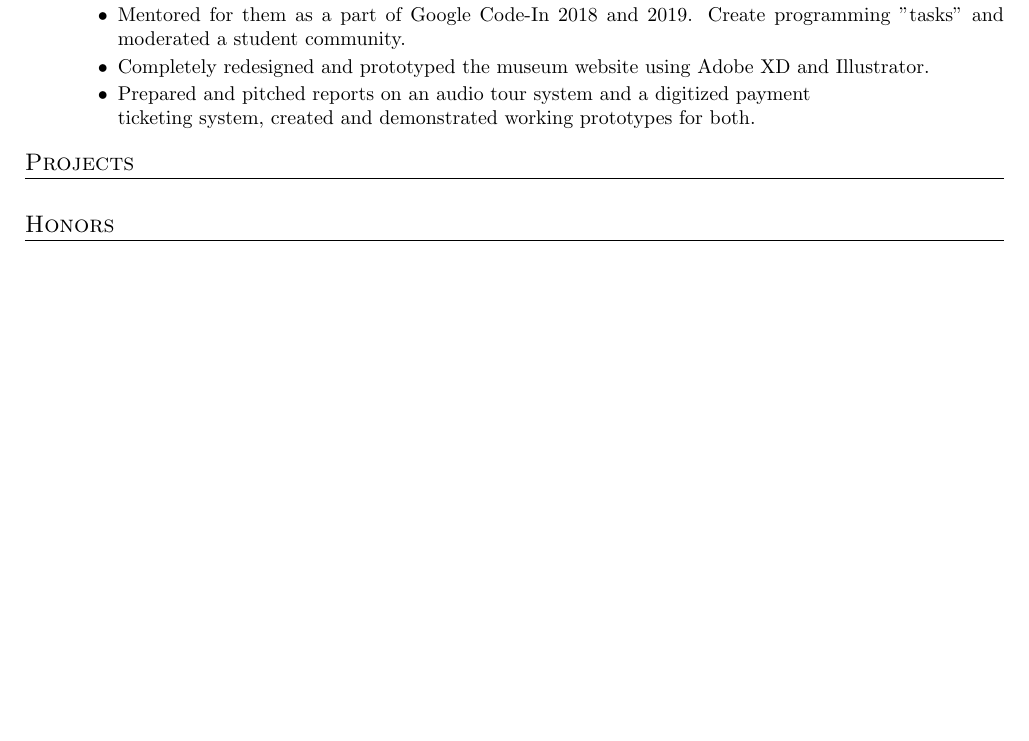
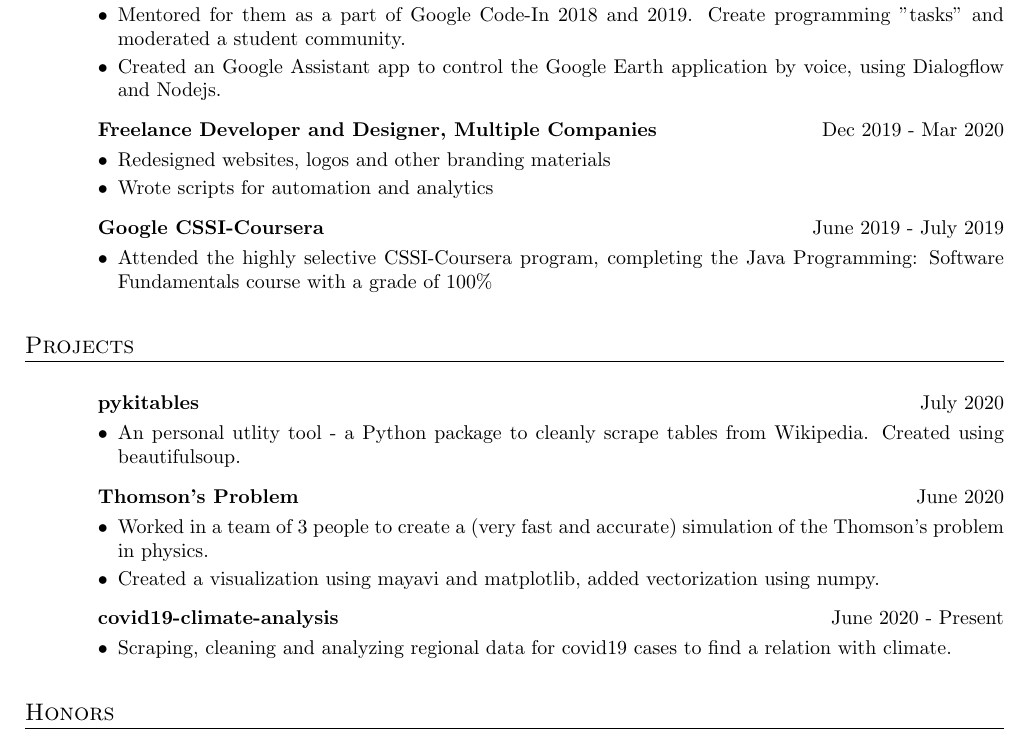
Before and after one commit to omshii/resume, a LaTeX CV (resume.tex): part of page 1 of 3, cut so that both start at the same text, the shorter picture padded with empty space. Compiled offline with pdfLaTeX.

Commit message:
added projects

```diff
--- a/resume.tex
+++ b/resume.tex
@@ -19,16 +20,48 @@
 	\item Completely redesigned and prototyped the museum website using Adobe XD and Illustrator.
 \item Prepared and pitched reports on an audio tour system and a digitized payment\\ticketing system, created and demonstrated working prototypes for both.
 \end{itemize}
+
 \resubsection{Open Source Contributor, Liquid Galaxy LAB}{Oct 2017 - Dec 2019}
 \begin{itemize} \vspace{-5pt} \itemsep -2pt
 	\item Worked with the Liquid Galaxy LAB for Google Code-In 2017. Wrote scripts in Python and Bash, shipped Docker environments, created Android apps to transmit information via Bluetooth.
 	\item Mentored for them as a part of Google Code-In 2018 and 2019. Create programming "tasks" and moderated a student community.
-	\item Completely redesigned and prototyped the museum website using Adobe XD and Illustrator.
-\item Prepared and pitched reports on an audio tour system and a digitized payment\\ticketing system, created and demonstrated working prototypes for both.
+	\item Created an Google Assistant app to control the Google Earth application by voice, using Dialogflow and Nodejs.
 \end{itemize}
+
+\resubsection{Freelance Developer and Designer, Multiple Companies}{Dec 2019 - Mar 2020}
+\begin{itemize} \vspace{-5pt} \itemsep -2pt
+	\item Redesigned websites, logos and other branding materials
+	\item Wrote scripts for automation and analytics
+\end{itemize}
+
+\resubsection{Google CSSI-Coursera}{June 2019 - July 2019}
+\begin{itemize} \vspace{-5pt} \itemsep -2pt
+	\item Attended the highly selective CSSI-Coursera program, completing the Java Programming: Software Fundamentals course with a grade of 100\%
+\end{itemize}
+
+\enresection
 
 
 \resection{Projects}
+
+\resubsection{pykitables}{July 2020}
+\begin{itemize} \vspace{-5pt} \itemsep -2pt
+	\item An personal utlity tool - a Python package to cleanly scrape tables from Wikipedia. Created using beautifulsoup.
+\end{itemize}
+
+\resubsection{Thomson's Problem}{June 2020}
+\begin{itemize} \vspace{-5pt} \itemsep -2pt
+	\item Worked in a team of 3 people to create a (very fast and accurate) simulation of the Thomson's problem in physics.
+	\item Created a visualization using mayavi and matplotlib, added vectorization using numpy.
+\end{itemize}
+
+\resubsection{covid19-climate-analysis}{June 2020 - Present}
+\begin{itemize} \vspace{-5pt} \itemsep -2pt
+	\item Scraping, cleaning and analyzing regional data for covid19 cases to find a relation with climate.
+\end{itemize}
+
+\enresection
+
 
 \resection{Honors}
 
```
Also changed, not shown: resume.tex (1 more changed lines).
